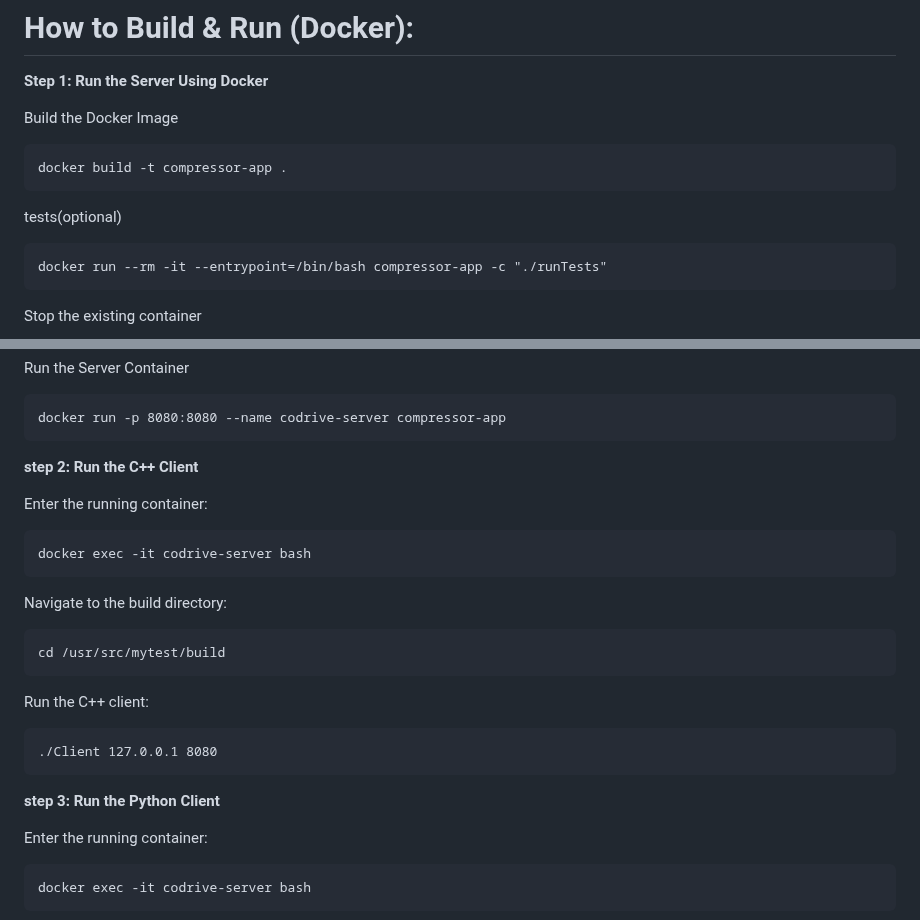
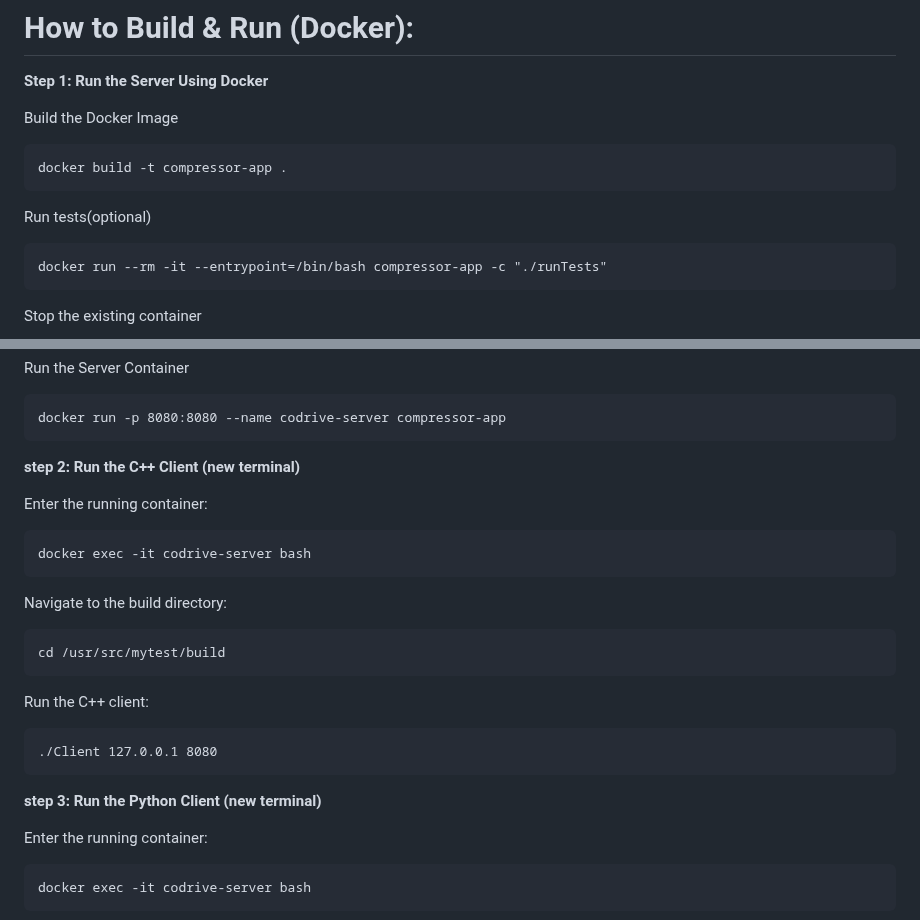
Before and after one commit to shahafsadon/coDrive, a Markdown page: README.md, 2 parts joined by grey strips. Rendered like a GitHub page.

Commit message:
Update README for clarity on running clients

````diff
--- a/README.md
+++ b/README.md
@@ -86,7 +86,7 @@ Build the Docker Image
 ```
 docker build -t compressor-app .
 ```
-tests(optional)
+Run tests(optional)
 ```
 docker run --rm -it --entrypoint=/bin/bash compressor-app -c "./runTests"
 ```
@@ -102,7 +102,7 @@ Run the Server Container
 ```
 docker run -p 8080:8080 --name codrive-server compressor-app
 ```
-**step 2: Run the C++ Client**
+**step 2: Run the C++ Client (new terminal)**
 
 Enter the running container:
 ```
@@ -117,7 +117,7 @@ Run the C++ client:
 ./Client 127.0.0.1 8080
 ```
 
-**step 3: Run the Python Client**
+**step 3: Run the Python Client (new terminal)**
 
 Enter the running container:
 ```
````
